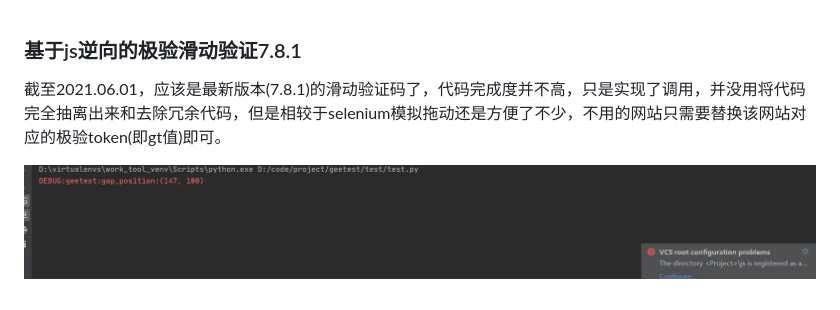
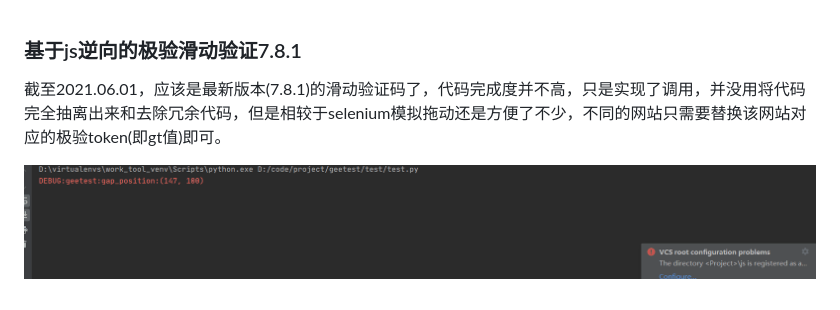
Before and after one commit to xkcomeon/geetest_reverse, a Markdown page: readme.md, the part around the change. GitHub-like rendering.

Commit message:
添加readme

```diff
--- a/readme.md
+++ b/readme.md
@@ -1,5 +1,5 @@
 ### 基于js逆向的极验滑动验证7.8.1
 
-截至2021.06.01，应该是最新版本(7.8.1)的滑动验证码了，代码完成度并不高，只是实现了调用，并没用将代码完全抽离出来和去除冗余代码，但是相较于selenium模拟拖动还是方便了不少，不用的网站只需要替换该网站对应的极验token(即gt值)即可。
+截至2021.06.01，应该是最新版本(7.8.1)的滑动验证码了，代码完成度并不高，只是实现了调用，并没用将代码完全抽离出来和去除冗余代码，但是相较于selenium模拟拖动还是方便了不少，不同的网站只需要替换该网站对应的极验token(即gt值)即可。
 
-![](screenshots/test.gif)
+![test](assets/test.gif)
```
Also changed, not shown: assets/test.gif (renamed from screenshots/test.gif).
